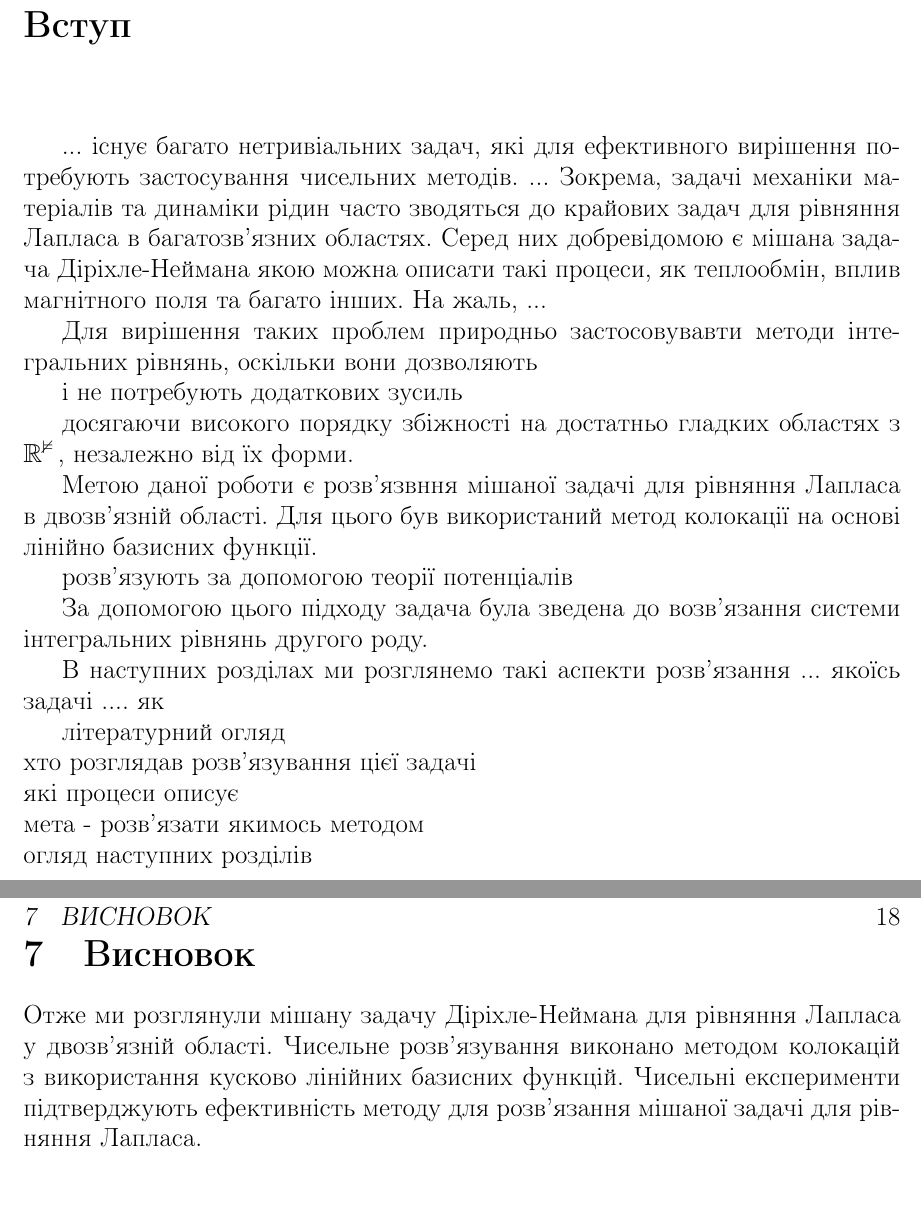
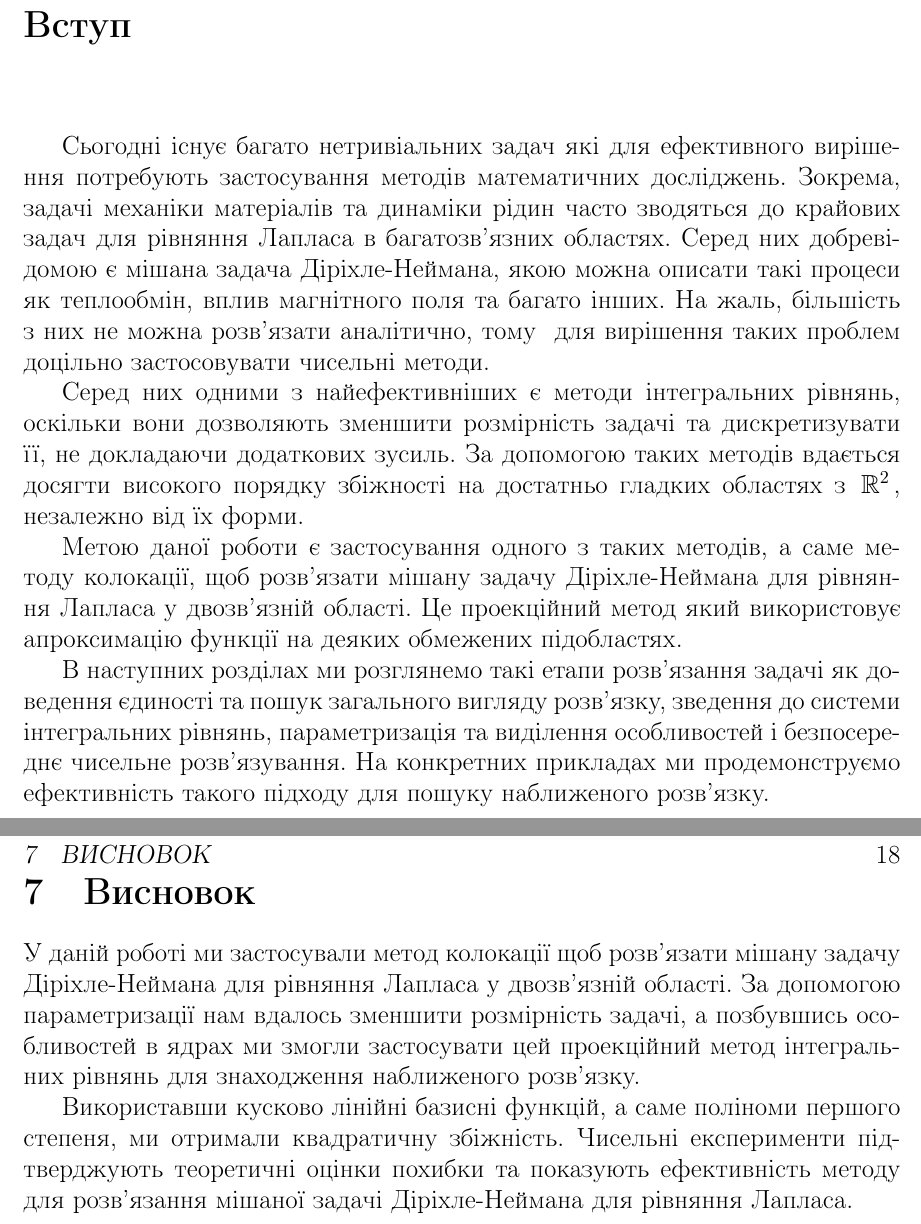
Before and after one commit to BohdanBuhrii/Linear-Integral-Equations, a LaTeX document (Main/report.tex): two parts of pages 3 and 18 of 18, joined at a grey line, cut so that both start at the same text, the shorter picture padded with empty space. Compiled offline with pdfLaTeX.

Commit message:
Final final

```diff
--- a/Main/report.tex
+++ b/Main/report.tex
@@ -180,34 +180,14 @@ sorting=none
  \section*{Вступ}
  \begin{center}\end{center}
 
- ... існує багато нетривіальних задач, які для ефективного вирішення потребують застосування чисельних методів.
- ...
- Зокрема, задачі механіки матеріалів та динаміки рідин часто зводяться до крайових задач для рівняння Лапласа в багатозв'язних областях. Серед них добревідомою є мішана задача Діріхле-Неймана якою можна описати такі процеси, як теплообмін, вплив магнітного поля та багато інших. На жаль, ...
 
- Для вирішення таких проблем природньо застосовувавти методи інтегральних рівнянь, оскільки вони дозволяють
+ Сьогодні існує багато нетривіальних задач які для ефективного вирішення потребують застосування методів математичних досліджень. Зокрема, задачі механіки матеріалів та динаміки рідин часто зводяться до крайових задач для рівняння Лапласа в багатозв'язних областях. Серед них добревідомою є мішана задача Діріхле-Неймана, якою можна описати такі процеси як теплообмін, вплив магнітного поля та багато інших. На жаль, більшість з них не можна розв'язати аналітично, тому  для вирішення таких проблем доцільно застосовувати чисельні методи.
 
- і не потребують додаткових зусиль
+ Серед них одними з найефективніших є методи інтегральних рівнянь, оскільки вони дозволяють зменшити розмірність задачі та дискретизувати її, не докладаючи додаткових зусиль. За допомогою таких методів вдається досягти високого порядку збіжності на достатньо гладких областях з $\mathbb{R}^2$, незалежно від їх форми.
 
- досягаючи високого порядку збіжності на достатньо гладких областях з $\mathbb{R^2}$, незалежно від їх форми.
+ Метою даної роботи є застосування одного з таких методів, а саме методу колокації, щоб розв'язати мішану задачу Діріхле-Неймана для рівняння Лапласа у двозв'язній області. Це проекційний метод який використовує апроксимацію функції на деяких обмежених підобластях.
 
-
- Метою даної роботи є розв'язвння мiшаної задачi для рiвняння Лапласа в двозв’язнiй областi. Для цього був використаний метод колокації на основі лінійно базисних функції.
-
- розв'язують за допомогою теорії потенціалів
-
- За допомогою цього підходу задача була зведена до возв'язання системи інтегральних рівнянь другого роду.
-
-
- В наступних розділах ми розглянемо такі аспекти розв'язання ... якоїсь задачі .... як
-
-
-
-
- літературний огляд \\
- хто розглядав розв'язування цієї задачі \\
- які процеси описує \\
- мета - розв'язати якимось методом \\
- огляд наступних розділів
+ В наступних розділах ми розглянемо такі етапи розв'язання задачі як доведення єдиності та пошук загального вигляду розв'язку, зведення до системи інтегральних рівнянь, параметризація та виділення особливостей і безпосереднє чисельне розв'язування. На конкретних прикладах ми продемонструємо ефективність такого підходу для пошуку наближеного розв'язку.
 
  \newpage
  \thispagestyle{empty}
@@ -999,11 +979,12 @@ $$
 \end{figure}
 
   \newpage
- \thispagestyle{empty}
+  \thispagestyle{empty}
   \section{Висновок}
-	Отже ми розглянули мішану задачу Діріхле-Неймана для рівняння Лапласа у двозв’язній області. Чисельне розв’язування виконано методом колокацій з використання кусково лінійних базисних функцій. Чисельні експерименти підтверджують ефективність методу для розв’язання мішаної задачі для рівняння Лапласа.
 
+  У даній роботі ми застосували метод колокації щоб розв'язати мішану задачу Діріхле-Неймана для рівняння Лапласа у двозв’язній області. За допомогою параметризації нам вдалось зменшити розмірність задачі, а  позбувшись особливостей в ядрах ми змогли застосувати цей проекційний метод інтегральних рівнянь для знаходження наближеного розв'язку.
 
+  Використавши кусково лінійні базисні функцій, а саме поліноми першого степеня, ми отримали квадратичну збіжність. Чисельні експерименти підтверджують теоретичні оцінки похибки та показують ефективність методу для розв’язання мішаної задачі Діріхле-Неймана для рівняння Лапласа.
 
  \newpage
 %%%%%%%%%%%%%%%%%%%%%%%%%%%%%%%%%%%%%%%%%%%%%%%%%%%%%%%%%%%%%%%%%%
```
Also changed, not shown: Main/report.pdf.
